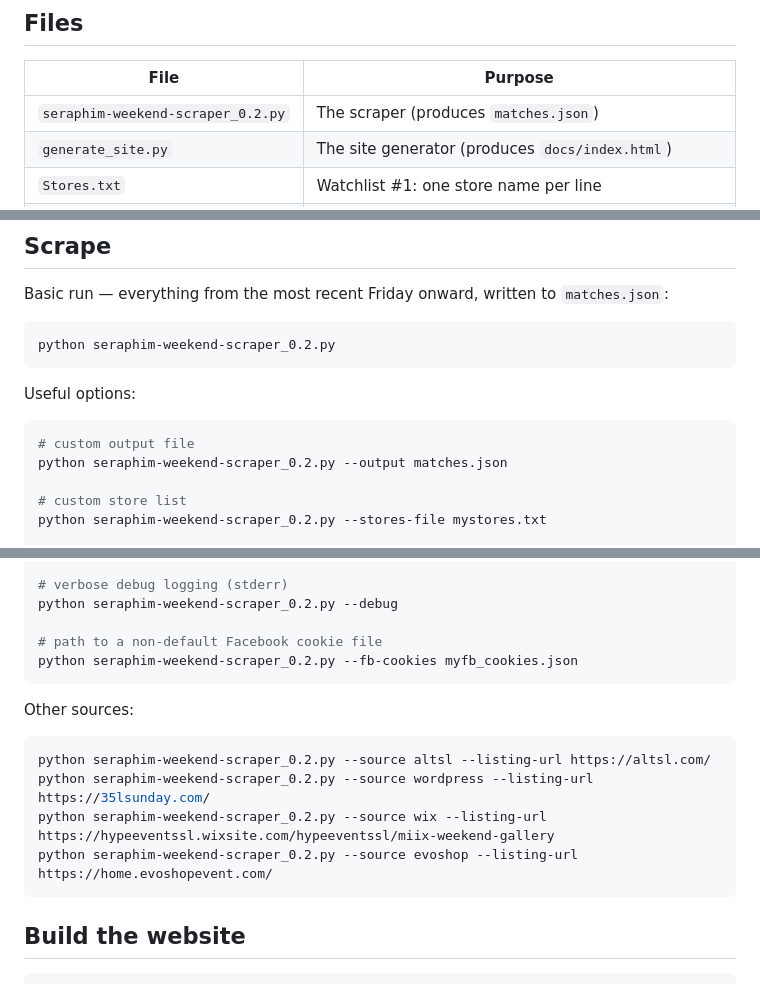
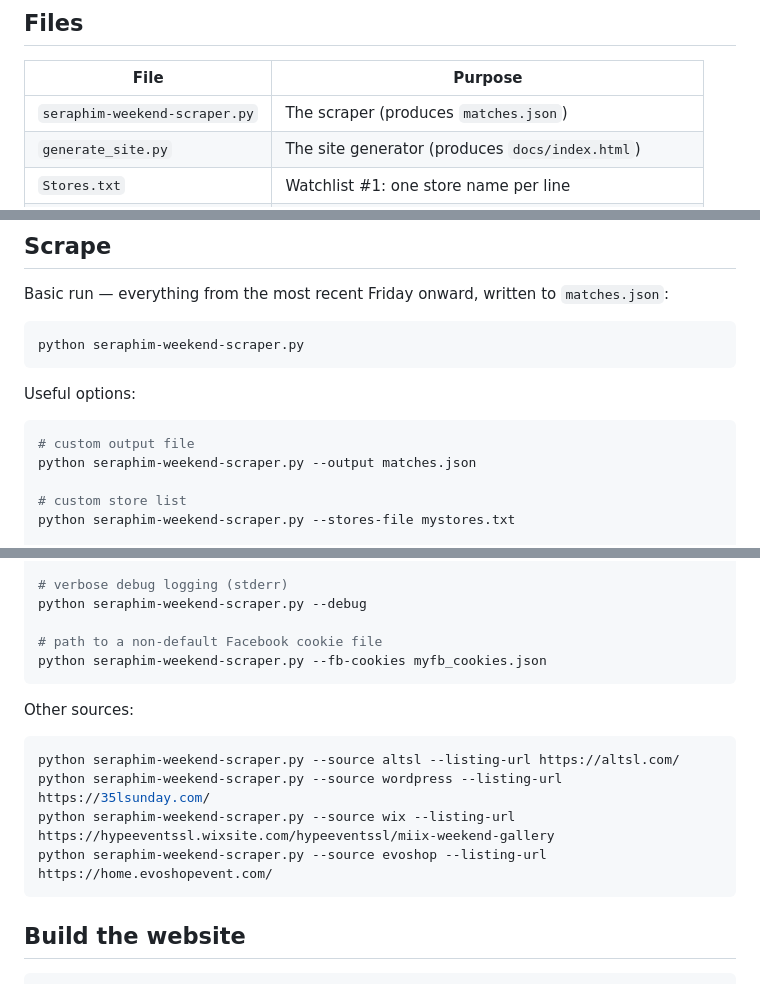
Before and after one commit to Atasly/Seraphim-SL-Watchlist, a Markdown page: README.md, 3 parts joined by grey strips. GitHub-like rendering.

````diff
--- a/README.md
+++ b/README.md
@@ -23,7 +23,7 @@ This matches SeraphimSL behaviour.
 
 | File                                  | Purpose                                              |
 | ------------------------------------- | ---------------------------------------------------- |
-| `seraphim-weekend-scraper_0.2.py`     | The scraper (produces `matches.json`)                |
+| `seraphim-weekend-scraper.py`     | The scraper (produces `matches.json`)                |
 | `generate_site.py`                    | The site generator (produces `docs/index.html`)      |
 | `Stores.txt`                          | Watchlist #1: one store name per line                |
 | `Stores - fatpack.txt`                | Watchlist #2: weekend sales that are mods in fatpack |
@@ -82,16 +82,16 @@ Basic run — everything from the most recent Friday onward, written to
 `matches.json`:
 
 ```powershell
-python seraphim-weekend-scraper_0.2.py
+python seraphim-weekend-scraper.py
 ```
 
 Useful options:
 
 ```powershell
 # custom output file
-python seraphim-weekend-scraper_0.2.py --output matches.json
+python seraphim-weekend-scraper.py --output matches.json
 
 # custom store list
-python seraphim-weekend-scraper_0.2.py --stores-file mystores.txt
+python seraphim-weekend-scraper.py --stores-file mystores.txt
 
 # only events on/after a specific date
@@ -99,18 +99,18 @@ python seraphim-weekend-scraper_0.2.py --since-date 2026-08-01
 
 # verbose debug logging (stderr)
-python seraphim-weekend-scraper_0.2.py --debug
+python seraphim-weekend-scraper.py --debug
 
 # path to a non-default Facebook cookie file
-python seraphim-weekend-scraper_0.2.py --fb-cookies myfb_cookies.json
+python seraphim-weekend-scraper.py --fb-cookies myfb_cookies.json
 ```
 
 Other sources:
 
 ```powershell
-python seraphim-weekend-scraper_0.2.py --source altsl --listing-url https://altsl.com/
-python seraphim-weekend-scraper_0.2.py --source wordpress --listing-url https://35lsunday.com/
-python seraphim-weekend-scraper_0.2.py --source wix --listing-url https://hypeeventssl.wixsite.com/hypeeventssl/miix-weekend-gallery
-python seraphim-weekend-scraper_0.2.py --source evoshop --listing-url https://home.evoshopevent.com/
+python seraphim-weekend-scraper.py --source altsl --listing-url https://altsl.com/
+python seraphim-weekend-scraper.py --source wordpress --listing-url https://35lsunday.com/
+python seraphim-weekend-scraper.py --source wix --listing-url https://hypeeventssl.wixsite.com/hypeeventssl/miix-weekend-gallery
+python seraphim-weekend-scraper.py --source evoshop --listing-url https://home.evoshopevent.com/
 ```
 
 ## Build the website
````
Also changed, not shown: other parts of README.md (+3 -3 lines).
